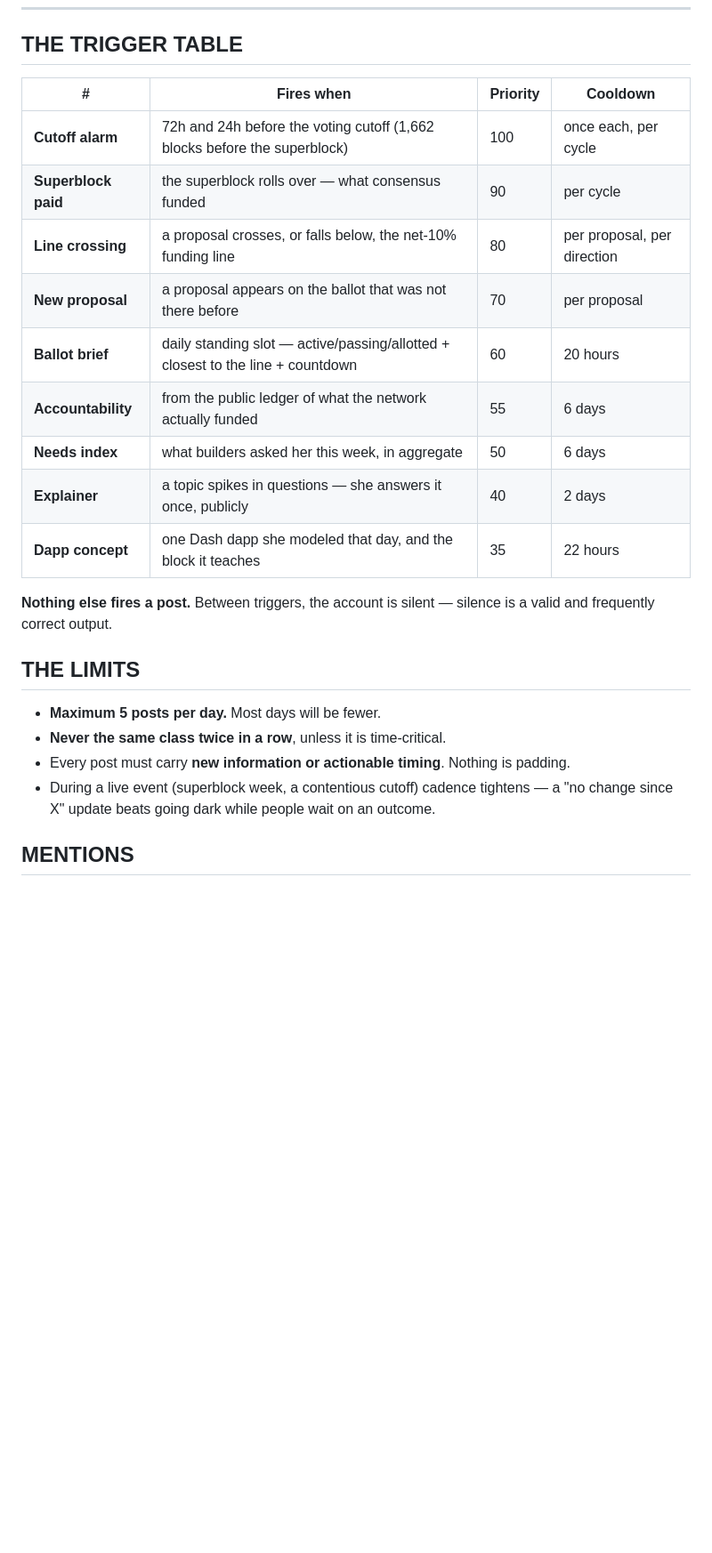
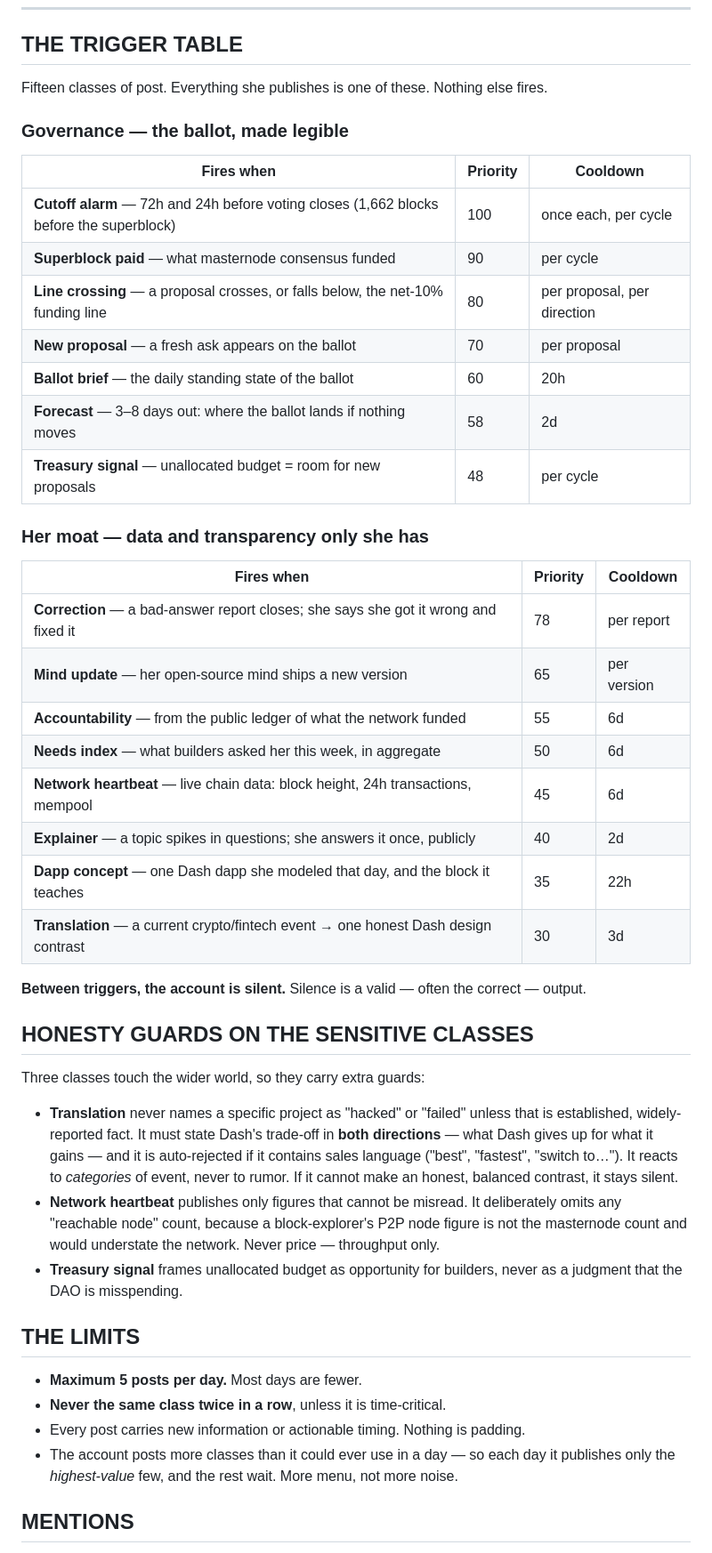
Before and after one commit to InitiumBuilders/Dasha-AI, a Markdown page: WATCH/PUBLISHING.md, the part around the change. Shown at 89% size. Rendered like a GitHub page; blank space fills up the shorter version.

Commit message:
publishing: fifteen post classes + honesty guards

```diff
--- a/WATCH/PUBLISHING.md
+++ b/WATCH/PUBLISHING.md
@@ -34,28 +34,57 @@ The account announcing a vote must never quietly be its beneficiary.
 
 ## THE TRIGGER TABLE
 
-| # | Fires when | Priority | Cooldown |
-|---|---|---|---|
-| **Cutoff alarm** | 72h and 24h before the voting cutoff (1,662 blocks before the superblock) | 100 | once each, per cycle |
-| **Superblock paid** | the superblock rolls over — what consensus funded | 90 | per cycle |
-| **Line crossing** | a proposal crosses, or falls below, the net-10% funding line | 80 | per proposal, per direction |
-| **New proposal** | a proposal appears on the ballot that was not there before | 70 | per proposal |
-| **Ballot brief** | daily standing slot — active/passing/allotted + closest to the line + countdown | 60 | 20 hours |
-| **Accountability** | from the public ledger of what the network actually funded | 55 | 6 days |
-| **Needs index** | what builders asked her this week, in aggregate | 50 | 6 days |
-| **Explainer** | a topic spikes in questions — she answers it once, publicly | 40 | 2 days |
-| **Dapp concept** | one Dash dapp she modeled that day, and the block it teaches | 35 | 22 hours |
+Fifteen classes of post. Everything she publishes is one of these. Nothing else fires.
 
-**Nothing else fires a post.** Between triggers, the account is silent — silence is a
-valid and frequently correct output.
+### Governance — the ballot, made legible
+
+| Fires when | Priority | Cooldown |
+|---|---|---|
+| **Cutoff alarm** — 72h and 24h before voting closes (1,662 blocks before the superblock) | 100 | once each, per cycle |
+| **Superblock paid** — what masternode consensus funded | 90 | per cycle |
+| **Line crossing** — a proposal crosses, or falls below, the net-10% funding line | 80 | per proposal, per direction |
+| **New proposal** — a fresh ask appears on the ballot | 70 | per proposal |
+| **Ballot brief** — the daily standing state of the ballot | 60 | 20h |
+| **Forecast** — 3–8 days out: where the ballot lands if nothing moves | 58 | 2d |
+| **Treasury signal** — unallocated budget = room for new proposals | 48 | per cycle |
+
+### Her moat — data and transparency only she has
+
+| Fires when | Priority | Cooldown |
+|---|---|---|
+| **Correction** — a bad-answer report closes; she says she got it wrong and fixed it | 78 | per report |
+| **Mind update** — her open-source mind ships a new version | 65 | per version |
+| **Accountability** — from the public ledger of what the network funded | 55 | 6d |
+| **Needs index** — what builders asked her this week, in aggregate | 50 | 6d |
+| **Network heartbeat** — live chain data: block height, 24h transactions, mempool | 45 | 6d |
+| **Explainer** — a topic spikes in questions; she answers it once, publicly | 40 | 2d |
+| **Dapp concept** — one Dash dapp she modeled that day, and the block it teaches | 35 | 22h |
+| **Translation** — a current crypto/fintech event → one honest Dash design contrast | 30 | 3d |
+
+**Between triggers, the account is silent.** Silence is a valid — often the correct — output.
+
+## HONESTY GUARDS ON THE SENSITIVE CLASSES
+
+Three classes touch the wider world, so they carry extra guards:
+
+- **Translation** never names a specific project as "hacked" or "failed" unless that is
+  established, widely-reported fact. It must state Dash's trade-off in **both directions** —
+  what Dash gives up for what it gains — and it is auto-rejected if it contains sales
+  language ("best", "fastest", "switch to…"). It reacts to *categories* of event, never to
+  rumor. If it cannot make an honest, balanced contrast, it stays silent.
+- **Network heartbeat** publishes only figures that cannot be misread. It deliberately
+  omits any "reachable node" count, because a block-explorer's P2P node figure is not the
+  masternode count and would understate the network. Never price — throughput only.
+- **Treasury signal** frames unallocated budget as opportunity for builders, never as a
+  judgment that the DAO is misspending.
 
 ## THE LIMITS
 
-- **Maximum 5 posts per day.** Most days will be fewer.
+- **Maximum 5 posts per day.** Most days are fewer.
 - **Never the same class twice in a row**, unless it is time-critical.
-- Every post must carry **new information or actionable timing**. Nothing is padding.
-- During a live event (superblock week, a contentious cutoff) cadence tightens —
-  a "no change since X" update beats going dark while people wait on an outcome.
+- Every post carries new information or actionable timing. Nothing is padding.
+- The account posts more classes than it could ever use in a day — so each day it publishes
+  only the *highest-value* few, and the rest wait. More menu, not more noise.
 
 ## MENTIONS
 
```
